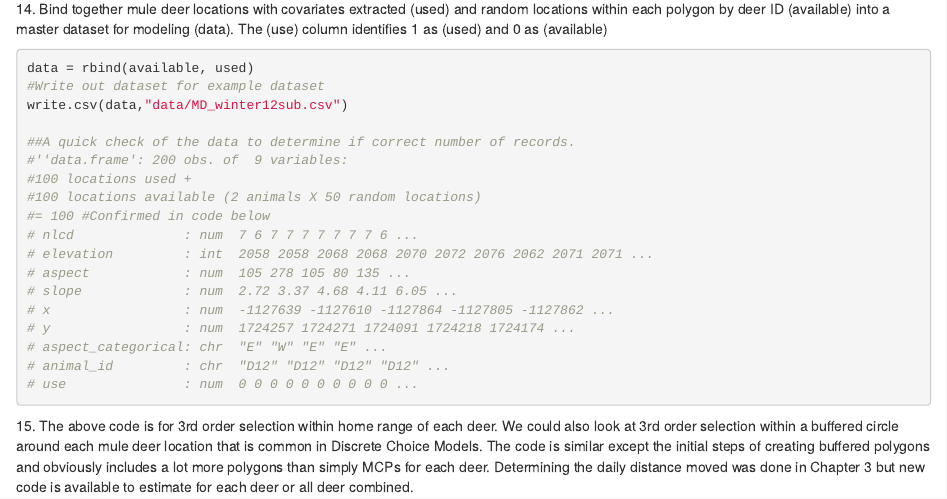
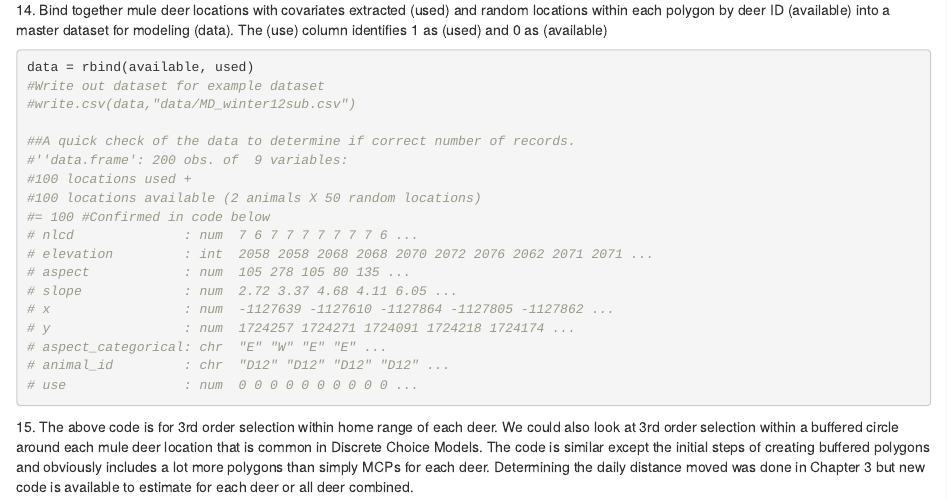
Before and after one commit to walterASEL/Manual-of-Applied-Spatial-Ecology, an R Markdown document (MD_DataPrep.Rmd): the page in a window 1100 px wide, from 9540 px down before the commit and from 9620 px down after it, so that both start at the same text. Rendered offline with R 4.5, knitr and Pandoc, with nearby package versions; some code elsewhere in the file could not run offline.

Commit message:
MD data prep edits

````diff
--- a/MD_DataPrep.Rmd
+++ b/MD_DataPrep.Rmd
@@ -279,7 +279,7 @@ head(available)
 ```{r eval=FALSE}
 data = rbind(available, used)
 #Write out dataset for example dataset
-write.csv(data,"data/MD_winter12sub.csv")
+#write.csv(data,"data/MD_winter12sub.csv")
 
 ##A quick check of the data to determine if correct number of records.
 #''data.frame':	200 obs. of  9 variables:
````
Also changed, not shown: MD_DataPrep.Rmd (2 more changed lines).
